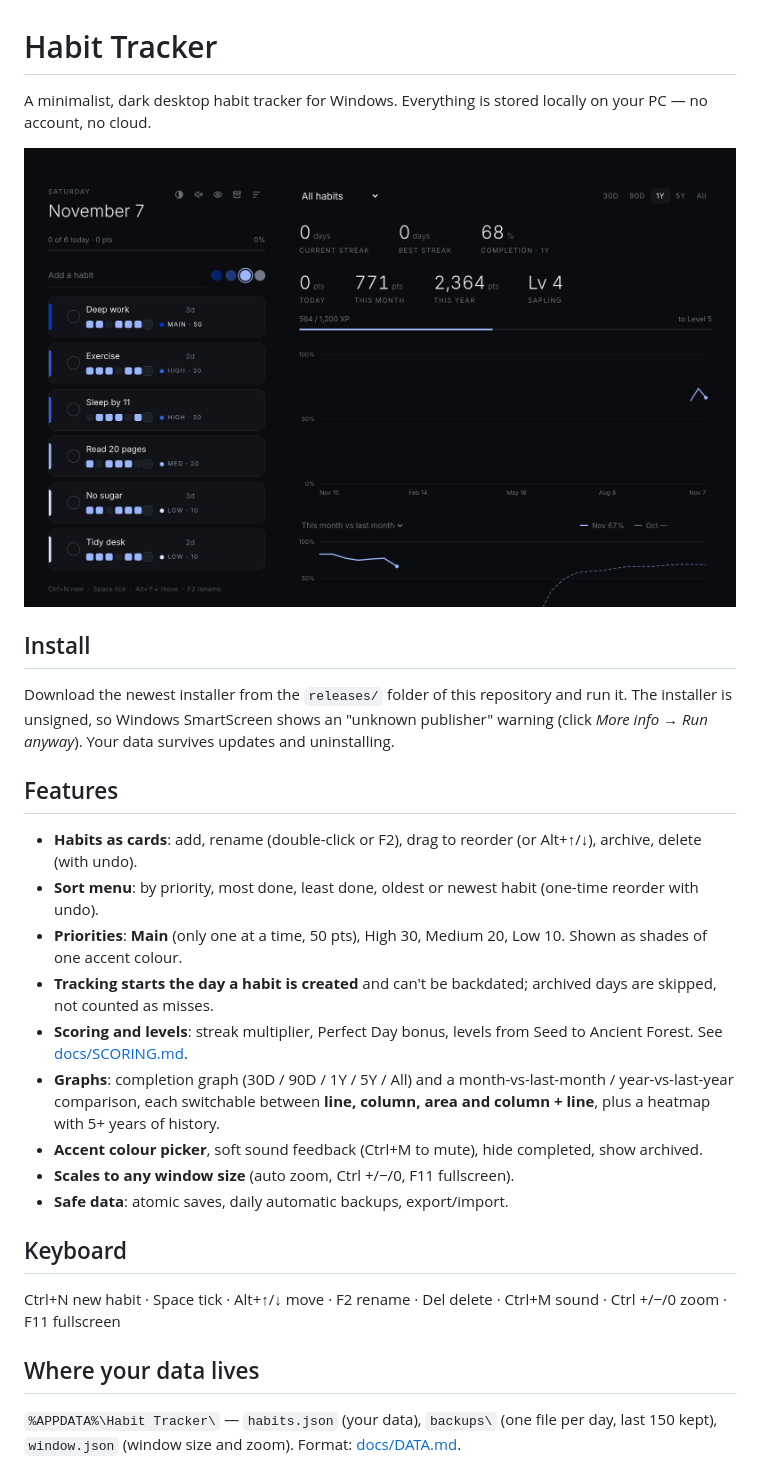
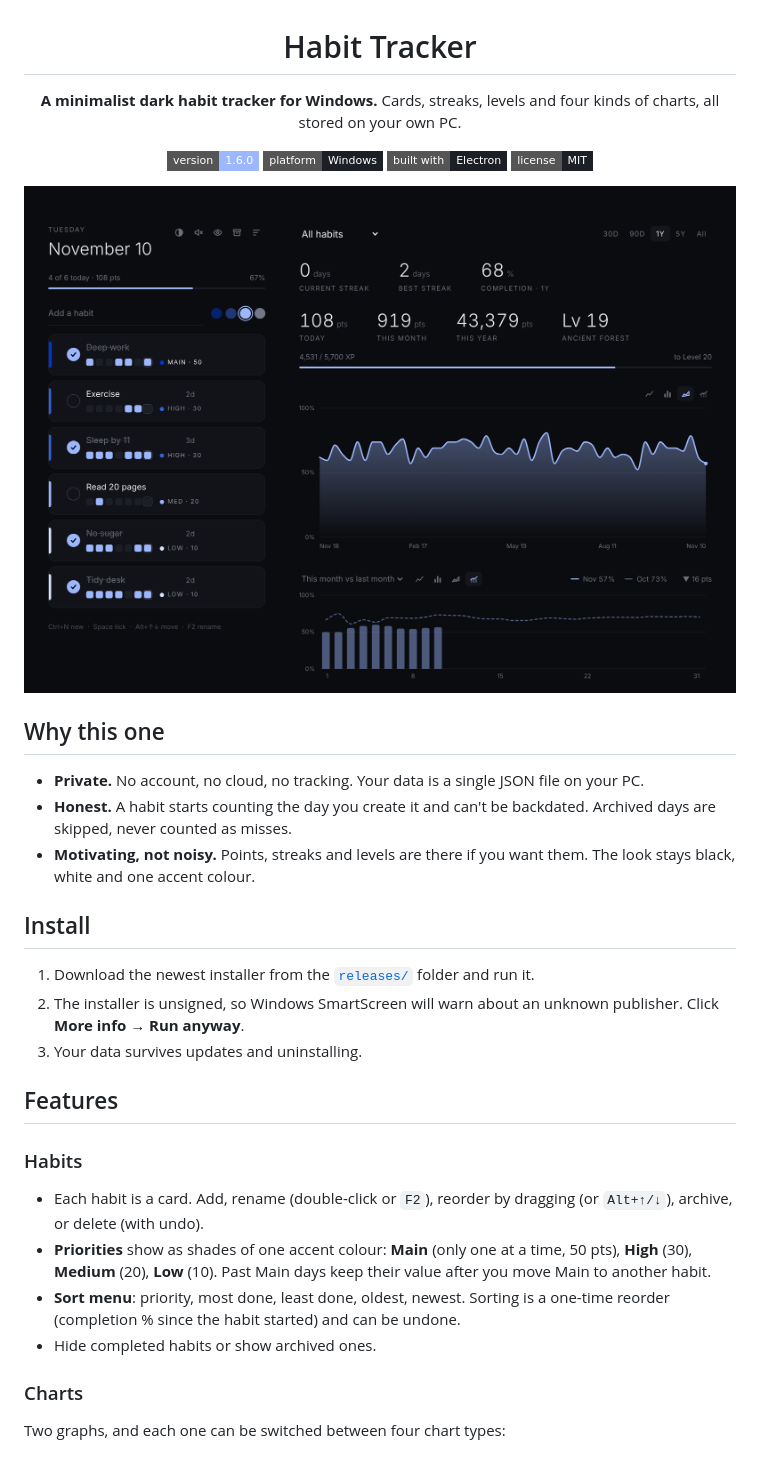
Before and after one commit to qasim5920/habit-tracker, a Markdown page: README.md, the part around one of its changes. GitHub-like rendering; pictures changed too: docs/screenshot.png; badges without logos.

```diff
--- a/README.md
+++ b/README.md
@@ -1,28 +3,37 @@
 # Habit Tracker
 
-A minimalist, dark desktop habit tracker for Windows. Everything is stored locally on your PC — no account, no cloud.
+**A minimalist dark habit tracker for Windows.**
+Cards, streaks, levels and four kinds of charts, all stored on your own PC.
+
+![Version](https://img.shields.io/badge/version-1.6.0-9db7ff?style=flat-square)
+![Platform](https://img.shields.io/badge/platform-Windows-1c1f26?style=flat-square)
+![Built with](https://img.shields.io/badge/built%20with-Electron-1c1f26?style=flat-square)
+![License](https://img.shields.io/badge/license-MIT-1c1f26?style=flat-square)
 
 ![Habit Tracker](docs/screenshot.png)
 
+</div>
+
+## Why this one
+
+- **Private.** No account, no cloud, no tracking. Your data is a single JSON file on your PC.
+- **Honest.** A habit starts counting the day you create it and can't be backdated. Archived days are skipped, never counted as misses.
+- **Motivating, not noisy.** Points, streaks and levels are there if you want them. The look stays black, white and one accent colour.
+
 ## Install
-Download the newest installer from the `releases/` folder of this repository and run it.
-The installer is unsigned, so Windows SmartScreen shows an "unknown publisher" warning (click *More info → Run anyway*).
-Your data survives updates and uninstalling.
+
+1. Download the newest installer from the [`releases/`](releases) folder and run it.
+2. The installer is unsigned, so Windows SmartScreen will warn about an unknown publisher. Click **More info → Run anyway**.
+3. Your data survives updates and uninstalling.
 
 ## Features
-- **Habits as cards**: add, rename (double-click or F2), drag to reorder (or Alt+↑/↓), archive, delete (with undo).
-- **Sort menu**: by priority, most done, least done, oldest or newest habit (one-time reorder with undo).
-- **Priorities**: **Main** (only one at a time, 50 pts), High 30, Medium 20, Low 10. Shown as shades of one accent colour.
-- **Tracking starts the day a habit is created** and can't be backdated; archived days are skipped, not counted as misses.
-- **Scoring and levels**: streak multiplier, Perfect Day bonus, levels from Seed to Ancient Forest. See [docs/SCORING.md](docs/SCORING.md).
-- **Graphs**: completion graph (30D / 90D / 1Y / 5Y / All) and a month-vs-last-month / year-vs-last-year comparison, each switchable between **line, column, area and column + line**, plus a heatmap with 5+ years of history.
-- **Accent colour picker**, soft sound feedback (Ctrl+M to mute), hide completed, show archived.
-- **Scales to any window size** (auto zoom, Ctrl +/−/0, F11 fullscreen).
-- **Safe data**: atomic saves, daily automatic backups, export/import.
 
-## Keyboard
-Ctrl+N new habit · Space tick · Alt+↑/↓ move · F2 rename · Del delete · Ctrl+M sound · Ctrl +/−/0 zoom · F11 fullscreen
+### Habits
+- Each habit is a card. Add, rename (double-click or `F2`), reorder by dragging (or `Alt+↑/↓`), archive, or delete (with undo).
+- **Priorities** show as shades of one accent colour: **Main** (only one at a time, 50 pts), **High** (30), **Medium** (20), **Low** (10). Past Main days keep their value after you move Main to another habit.
+- **Sort menu**: priority, most done, least done, oldest, newest. Sorting is a one-time reorder (completion % since the habit started) and can be undone.
+- Hide completed habits or show archived ones.
 
-## Where your data lives
-`%APPDATA%\Habit Tracker\` — `habits.json` (your data), `backups\` (one file per day, last 150 kept), `window.json` (window size and zoom). Format: [docs/DATA.md](docs/DATA.md).
+### Charts
+Two graphs, and each one can be switched between four chart types:
 
```
Also changed, not shown: other parts of README.md (+70 -7 lines), docs/charts.png (added).
